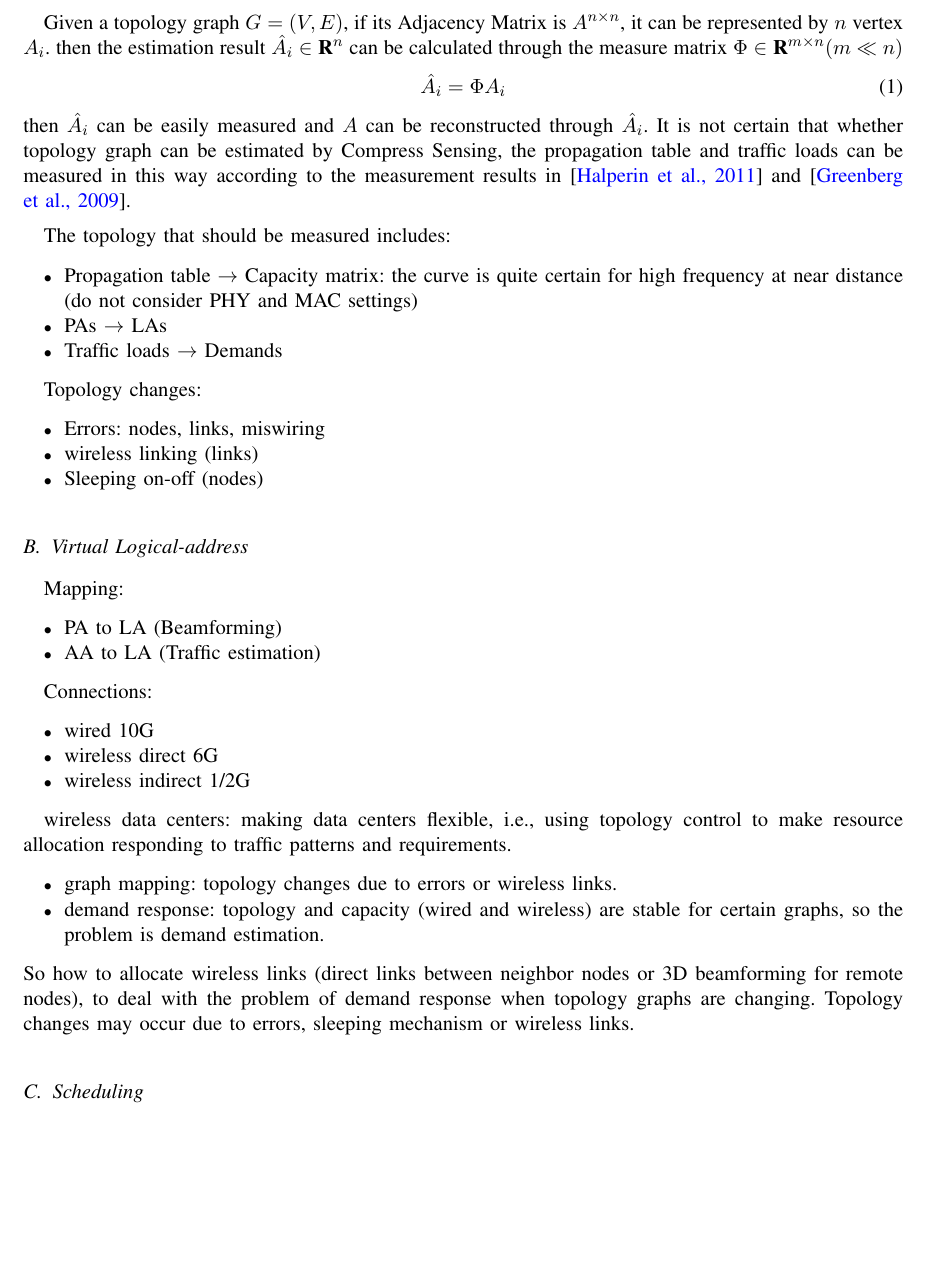
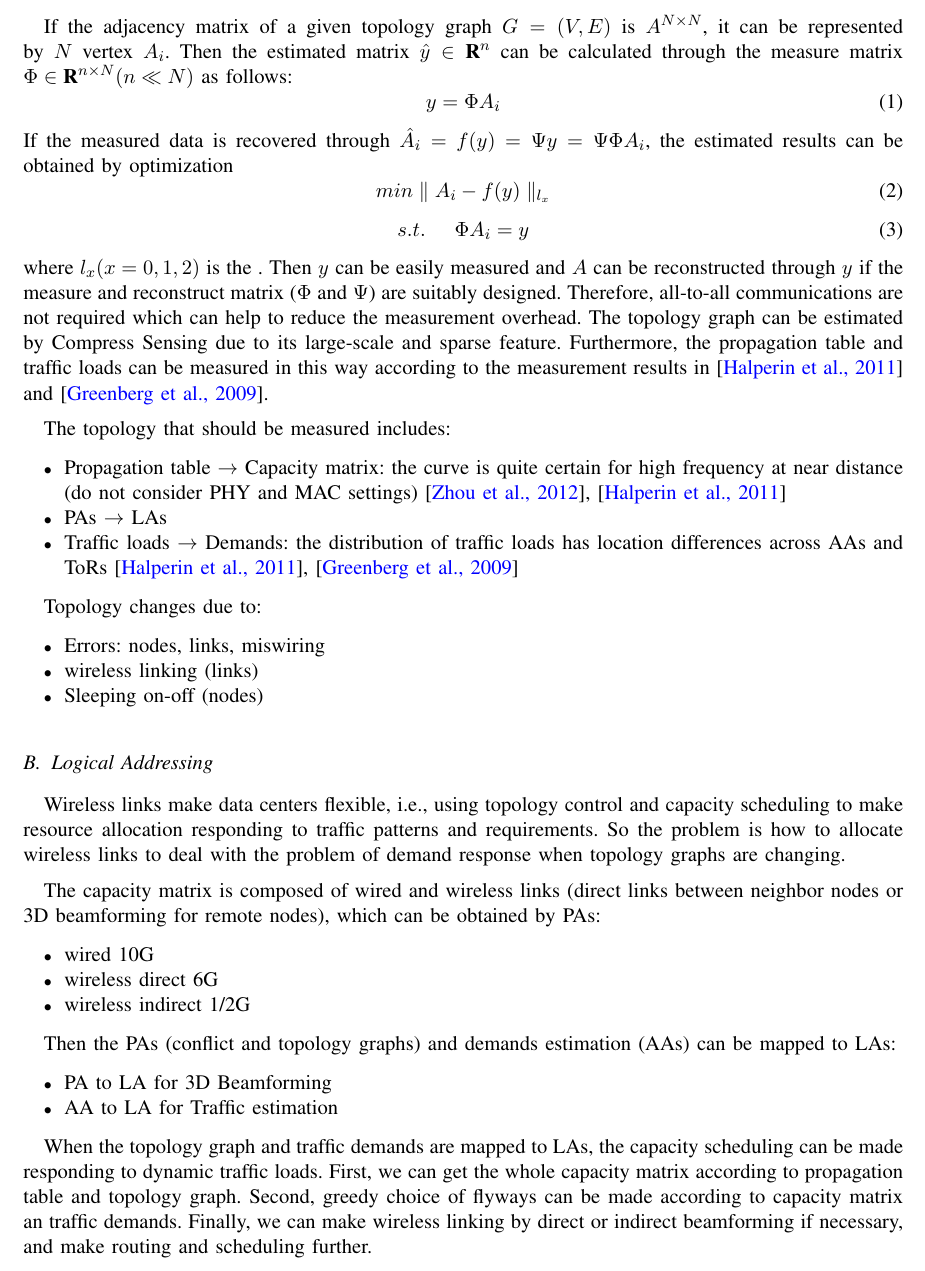
Before and after one commit to yongsen/data_center, a LaTeX paper (report.tex): part of page 3 of 7, cut at the place of the change, the shorter picture padded with empty space. Compiled offline with pdfLaTeX.

Commit message:
Logical Addressing

```diff
--- a/report.tex
+++ b/report.tex
@@ -14,8 +14,8 @@
 \usepackage[T1]{fontenc}
 \usepackage[utf8]{inputenc}
 \usepackage[left=1in,right=1in,top=1in,bottom=0.8in]{geometry}
-\usepackage[bookmarks=true,pdfstartview=FitH,,bookmarksopen=true,colorlinks,citecolor=blue,filecolor=green,linkcolor=blue,urlcolor=blue]{hyperref}
-\usepackage{bookmark}
+\usepackage[bookmarks=false,pdfstartview=FitH,colorlinks,citecolor=blue,filecolor=green,linkcolor=blue,urlcolor=blue]{hyperref}
+%\usepackage{bookmark}
 %\usepackage[bookmarks=false,pdfstartview=FitH,bookmarksopen=true]{hyperref}
 \usepackage{url}
 \usepackage[caption=false,font=footnotesize]{subfig}
@@ -124,50 +126,54 @@ The conflict graph can be classified into the topology graph, since it represent
   \item topology graphs only have \textbf{local changes} (errors, on-off or wireless) in real-time operating
 \end{enumerate}
 
-Given a topology graph $G=(V,E)$, if its Adjacency Matrix is $A^{n\times n}$, it can be represented by $n$ vertex $A_i$. then the estimation result $\hat{A_i}\in \textbf{R}^n$ can be calculated through the measure matrix $\Phi\in \textbf{R}^{m\times n} (m\ll n)$
+If the adjacency matrix of a given topology graph $G=(V,E)$ is $A^{N\times N}$, it can be represented by $N$ vertex $A_i$. Then the estimated matrix $\hat{y}\in \textbf{R}^n$ can be calculated through the measure matrix $\Phi\in \textbf{R}^{n\times N} (n\ll N)$ as follows:
 \begin{equation}
- \hat{A_i}=\Phi A_i
+ y=\Phi A_i
  \label{estimation}
 \end{equation}
-then $\hat{A_i}$ can be easily measured and $A$ can be reconstructed through $\hat{A_i}$. It is not certain that whether topology graph can be estimated by Compress Sensing, the propagation table and traffic loads can be measured in this way according to the measurement results in \cite{Halperin:2011:ADC:2018436.2018442} and \cite{Greenberg:2009:VSF:1592568.1592576}.
+If the measured data is recovered through $\hat{A_i}=f(y)=\Psi y=\Psi\Phi A_i$, the estimated results can be obtained by optimization
+\begin{equation}
+ min \parallel A_i-f(y) \parallel_{l_x}
+ \label{recover1}
+\end{equation}
+\begin{equation}
+ s.t.~~~~\Phi A_i = y
+ \label{recover2}
+\end{equation}
+where $l_x (x=0,1,2)$ is the . Then $y$ can be easily measured and $A$ can be reconstructed through $y$ if the measure and reconstruct matrix ($\Phi$ and $\Psi$) are suitably designed. Therefore, all-to-all communications are not required which can help to reduce the measurement overhead. The topology graph can be estimated by Compress Sensing due to its large-scale and sparse feature. Furthermore, the propagation table and traffic loads can be measured in this way according to the measurement results in \cite{Halperin:2011:ADC:2018436.2018442} and \cite{Greenberg:2009:VSF:1592568.1592576}.
 
 The topology that should be measured includes:
 \begin{itemize}
-  \item Propagation table $\rightarrow$ Capacity matrix: the curve is quite certain for high frequency at near distance (do not consider PHY and MAC settings)
+  \item Propagation table $\rightarrow$ Capacity matrix: the curve is quite certain for high frequency at near distance (do not consider PHY and MAC settings) \cite{Zhou:2012:MMC:2342356.2342440,Halperin:2011:ADC:2018436.2018442}
   \item PAs $\rightarrow$ LAs
-  \item Traffic loads $\rightarrow$ Demands
+  \item Traffic loads $\rightarrow$ Demands: the distribution of traffic loads has location differences across AAs and ToRs \cite{Halperin:2011:ADC:2018436.2018442,Greenberg:2009:VSF:1592568.1592576}
 \end{itemize}
 
-Topology changes:
+Topology changes due to:
 \begin{itemize}
   \item Errors: nodes, links, miswiring
   \item wireless linking (links)
   \item Sleeping on-off (nodes)
 \end{itemize}
 
-\subsection{Virtual Logical-address}
+\subsection{Logical Addressing}
 
-Mapping:
-\begin{itemize}
-  \item PA to LA (Beamforming)
-  \item AA to LA (Traffic estimation)
-\end{itemize}
+Wireless links make data centers flexible, i.e., using topology control and capacity scheduling to make resource allocation responding to traffic patterns and requirements. So the problem is how to allocate wireless links to deal with the problem of demand response when topology graphs are changing.
 
-Connections:
+The capacity matrix is composed of wired and wireless links (direct links between neighbor nodes or 3D beamforming for remote nodes), which can be obtained by PAs:
 \begin{itemize}
   \item wired 10G
   \item wireless direct 6G
   \item wireless indirect 1/2G
 \end{itemize}
 
-wireless data centers: making data centers flexible, i.e., using topology control to make resource allocation responding to traffic patterns and requirements.
+Then the PAs (conflict and topology graphs) and demands estimation (AAs) can be mapped to LAs:
 \begin{itemize}
-  \item graph mapping: topology changes due to errors or wireless links.
-  \item demand response: topology and capacity (wired and wireless) are stable for certain graphs, so the problem is demand estimation.
+  \item PA to LA for 3D Beamforming
+  \item AA to LA for Traffic estimation
 \end{itemize}
-So how to allocate wireless links (direct links between neighbor nodes or 3D beamforming for remote nodes), to deal with the problem of demand response when topology graphs are changing. Topology changes may occur due to errors, sleeping mechanism or wireless links.
 
-\subsection{Scheduling}
+When the topology graph and traffic demands are mapped to LAs, the capacity scheduling can be made responding to dynamic traffic loads. First, we can get the whole capacity matrix according to propagation table and topology graph. Second, greedy choice of flyways can be made according to capacity matrix an traffic demands. Finally, we can make wireless linking by direct or indirect beamforming if necessary, and make routing and scheduling further.
 
 \section{Literature Review}
 
```
Also changed, not shown: framework.pdf, gnuplot/framework.pdf, report.pdf, report.tex (11 more changed lines), 5 other files.
